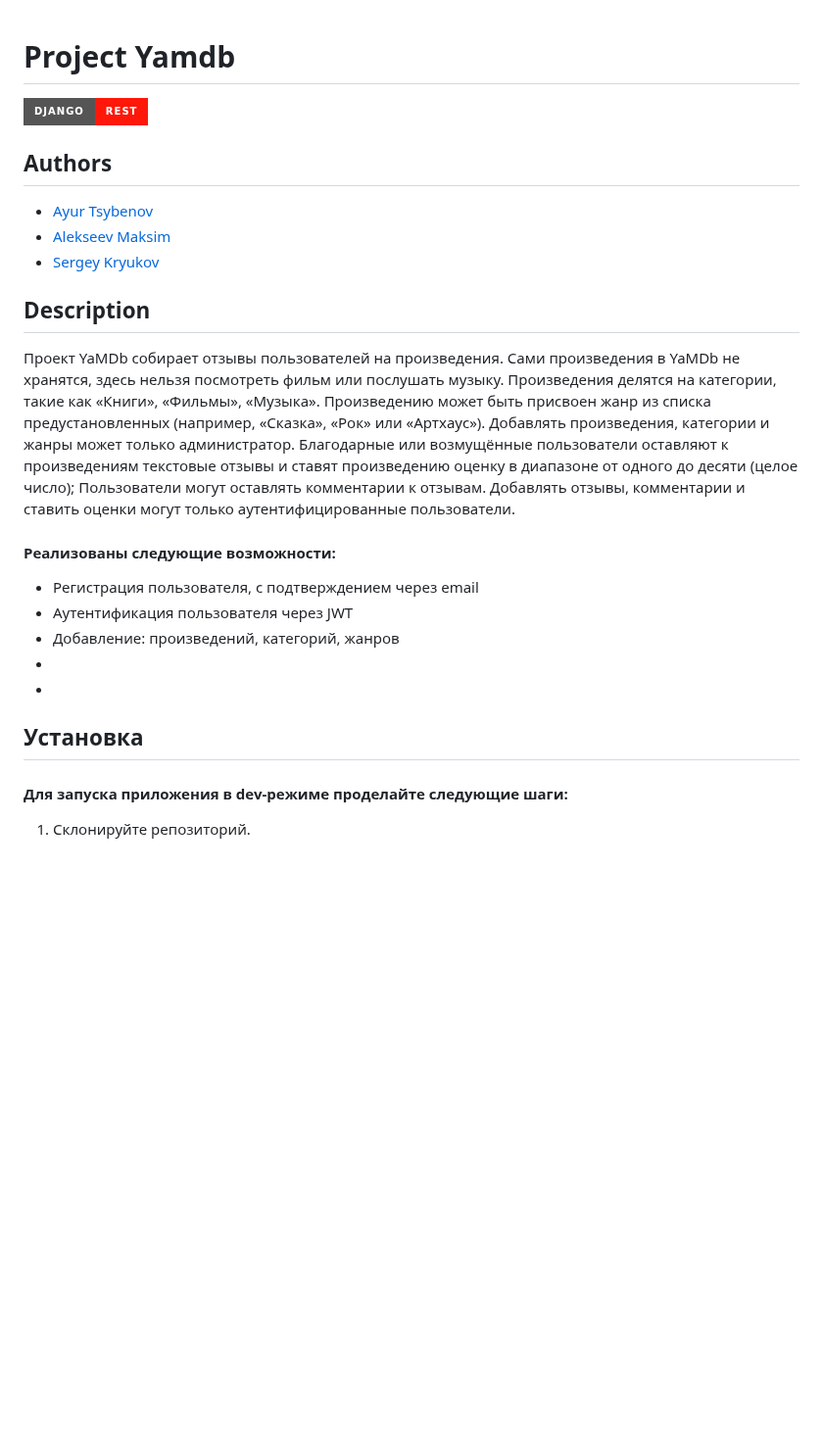
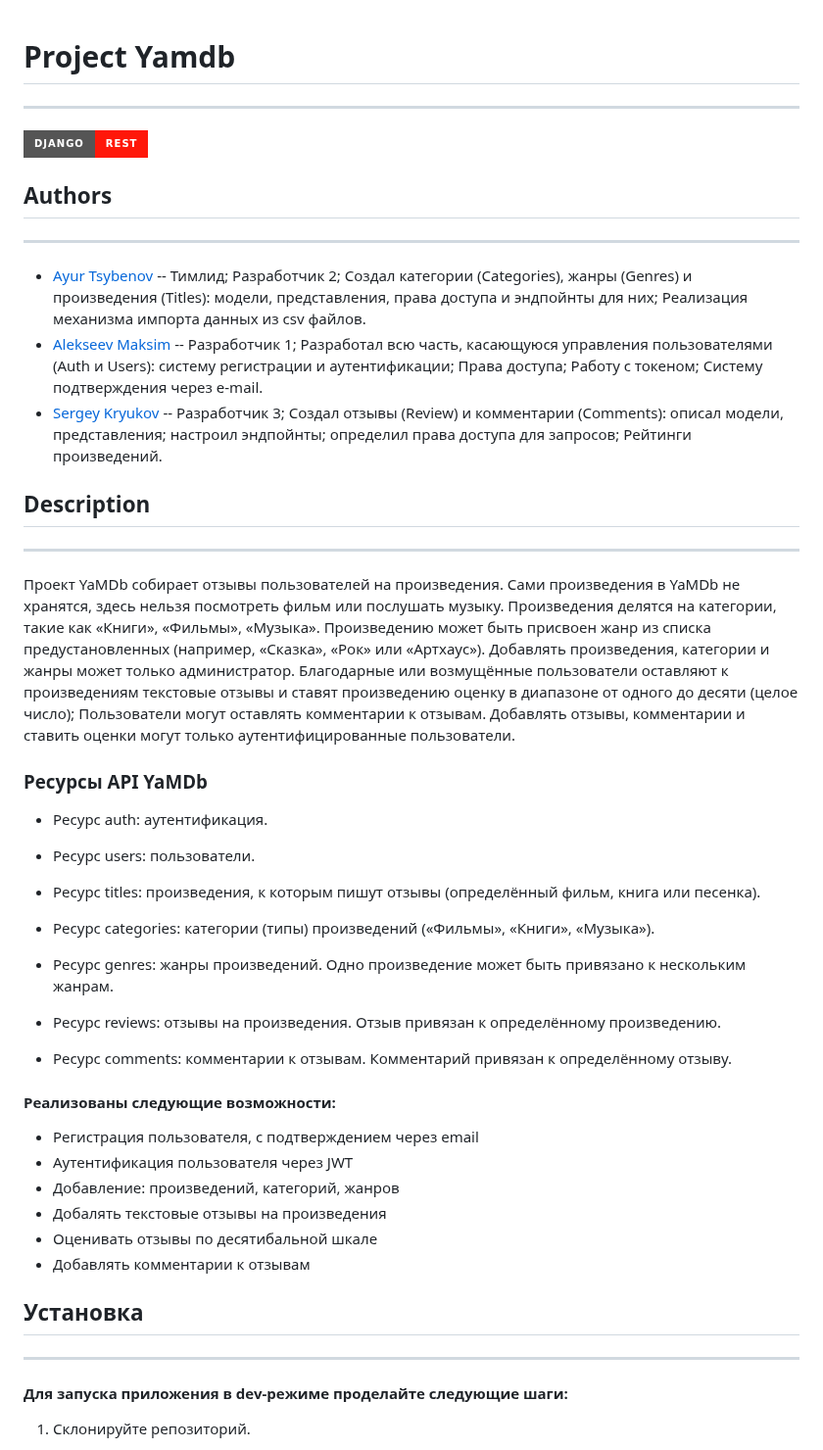
Before and after one commit to ShivaZoid/api_yamdb, a Markdown page: README.md, the part around one of its changes. Shown at 98% size. Rendered like a GitHub page; badges without logos; blank space fills up the shorter version.

```diff
--- a/README.md
+++ b/README.md
@@ -1,24 +1,43 @@
 # Project Yamdb
+---
 ![](https://img.shields.io/badge/DJANGO-REST-ff1709?style=for-the-badge&logo=django&logoColor=white&color=ff1709&labelColor=gray)
 
 ## Authors
-  - [Ayur Tsybenov](https://github.com/ShivaZoid/)
-  - [Alekseev Maksim](https://github.com/xodiumx)
-  - [Sergey Kryukov](https://github.com/HomeGreyHome)
+---
+  - [Ayur Tsybenov](https://github.com/ShivaZoid/) -- Тимлид; Разработчик 2; Создал категории (Categories), жанры (Genres) и произведения (Titles): модели, представления, права доступа и эндпойнты для них; Реализация механизма импорта данных из csv файлов.
+  - [Alekseev Maksim](https://github.com/xodiumx) -- Разработчик 1; Разработал всю часть, касающуюся управления пользователями (Auth и Users): систему регистрации и аутентификации; Права доступа; Работу с токеном; Систему подтверждения через e-mail.
+  - [Sergey Kryukov](https://github.com/HomeGreyHome) -- Разработчик 3; Создал отзывы (Review) и комментарии (Comments): описал модели, представления; настроил эндпойнты; определил права доступа для запросов; Рейтинги произведений.
 
 
 ## Description
+---
+Проект YaMDb собирает отзывы пользователей на произведения. Сами произведения в YaMDb не хранятся, здесь нельзя посмотреть фильм или послушать музыку. Произведения делятся на категории, такие как «Книги», «Фильмы», «Музыка». Произведению может быть присвоен жанр из списка предустановленных (например, «Сказка», «Рок» или «Артхаус»). Добавлять произведения, категории и жанры может только администратор. Благодарные или возмущённые пользователи оставляют к произведениям текстовые отзывы и ставят произведению оценку в диапазоне от одного до десяти (целое число); Пользователи могут оставлять комментарии к отзывам. Добавлять отзывы, комментарии и ставить оценки могут только аутентифицированные пользователи.
 
-Проект YaMDb собирает отзывы пользователей на произведения. Сами произведения в YaMDb не хранятся, здесь нельзя посмотреть фильм или послушать музыку. Произведения делятся на категории, такие как «Книги», «Фильмы», «Музыка». Произведению может быть присвоен жанр из списка предустановленных (например, «Сказка», «Рок» или «Артхаус»). Добавлять произведения, категории и жанры может только администратор. Благодарные или возмущённые пользователи оставляют к произведениям текстовые отзывы и ставят произведению оценку в диапазоне от одного до десяти (целое число); Пользователи могут оставлять комментарии к отзывам. Добавлять отзывы, комментарии и ставить оценки могут только аутентифицированные пользователи.
+### Ресурсы API YaMDb
+- Ресурс auth: аутентификация.
+
+- Ресурс users: пользователи.
+
+- Ресурс titles: произведения, к которым пишут отзывы (определённый фильм, книга или песенка).
+
+- Ресурс categories: категории (типы) произведений («Фильмы», «Книги», «Музыка»).
+
+- Ресурс genres: жанры произведений. Одно произведение может быть привязано к нескольким жанрам.
+
+- Ресурс reviews: отзывы на произведения. Отзыв привязан к определённому произведению.
+
+- Ресурс comments: комментарии к отзывам. Комментарий привязан к определённому отзыву.
 
 #### Реализованы следующие возможности:
   - Регистрация пользователя, с подтверждением через email
   - Аутентификация пользователя через JWT
   - Добавление: произведений, категорий, жанров
-  -
-  -
+  - Добалять текстовые отзывы на произведения
+  - Оценивать отзывы по десятибальной шкале
+  - Добавлять комментарии к отзывам
 
 ## Установка
+---
 #### Для запуска приложения в dev-режиме проделайте следующие шаги:
 1) Склонируйте репозиторий.
 
```
Also changed, not shown: other parts of README.md (+2 -92 lines).
